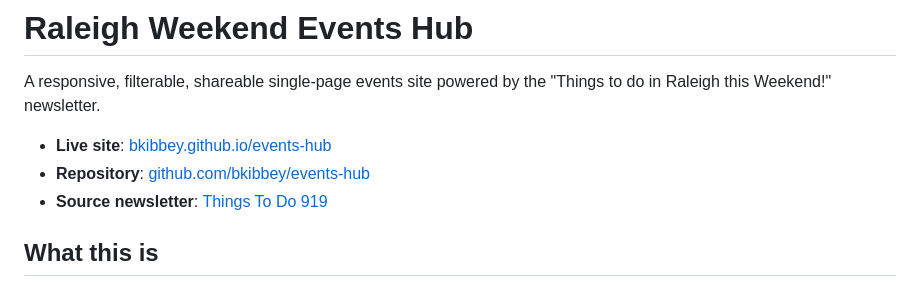
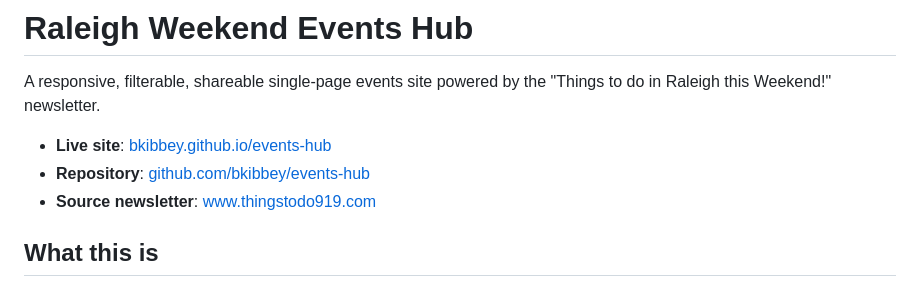
Before and after one commit to bkibbey/events-hub, a Markdown page: README.md, the part around the change. Rendered like a GitHub page.

```diff
--- a/README.md
+++ b/README.md
@@ -5,7 +5,7 @@ A responsive, filterable, shareable single-page events site powered by the
 
 - **Live site**: [bkibbey.github.io/events-hub](https://bkibbey.github.io/events-hub/)
 - **Repository**: [github.com/bkibbey/events-hub](https://github.com/bkibbey/events-hub)
-- **Source newsletter**: [Things To Do 919](https://www.thingstodo919.com)
+- **Source newsletter**: [www.thingstodo919.com](https://www.thingstodo919.com)
 
 ## What this is
 
```
